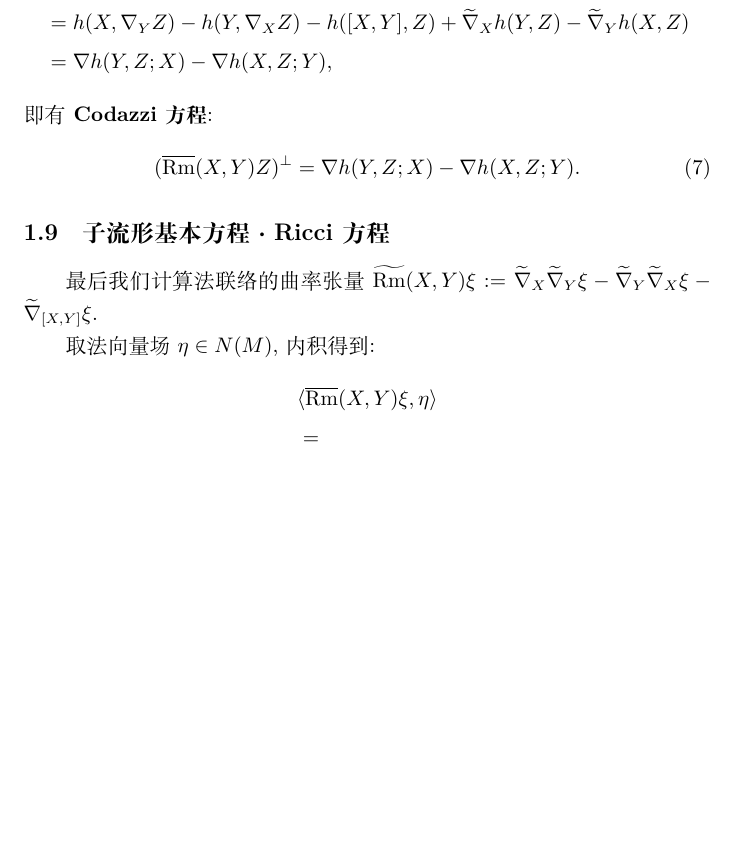
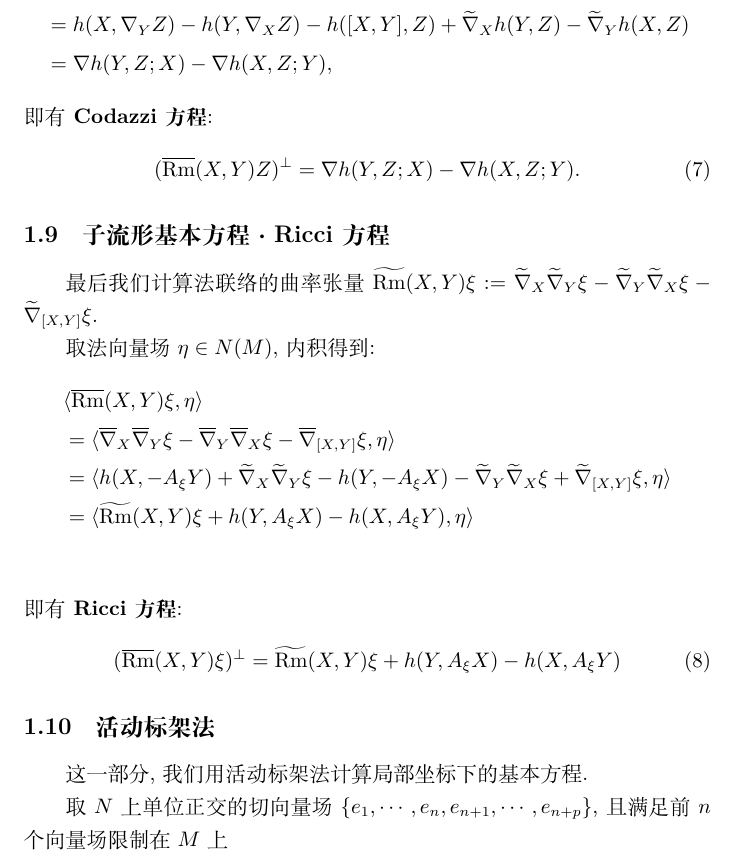
Before and after one commit to Eclipse-desu/course-submanifold, a LaTeX document (lecture-1.tex): part of page 4 of 4, cut so that both start at the same text, the shorter picture padded with empty space. Compiled offline with XeLaTeX.

Commit message:
add more about lec1

```diff
--- a/lecture-1.tex
+++ b/lecture-1.tex
@@ -134,6 +134,17 @@ $$
 取法向量场 $\eta \in N(M)$, 内积得到:
 \begin{align*}
 	&\Inner{\bRm(X, Y)\xi}{\eta} \\
-	&=
+	&= \Inner{\bDiv{X}{\bDiv{Y}{\xi}} - \bDiv{Y}{\bDiv{X}{\xi}} - \bDiv{[X, Y]}{\xi}}{\eta} \\
+	&= \Inner{h(X, -\Shape{\xi}{Y}) + \tDiv{X}{\tDiv{Y}{\xi}} - h(Y, -\Shape{\xi}{X}) - \tDiv{Y}{\tDiv{X}{\xi}} + \tDiv{[X, Y]}{\xi}}{\eta} \\
+	&= \Inner{\tRm(X, Y)\xi + h(Y, \Shape{\xi}{X}) - h(X, \Shape{\xi}{Y})}{\eta} \\
 \end{align*}
+即有 {\bf Ricci 方程}:
+\begin{equation}\label{eq::Ricci-equation}
+	(\bRm(X, Y)\xi)^{\perp} = \tRm(X, Y)\xi + h(Y, \Shape{\xi}{X}) - h(X, \Shape{\xi}{Y})
+\end{equation}
+
+\subsection{活动标架法}
+这一部分, 我们用活动标架法计算局部坐标下的基本方程.
+
+取 $N$ 上单位正交的切向量场 $\{e_1, \cdots, e_n, e_{n + 1}, \cdots, e_{n + p}\}$, 且满足前 $n$ 个向量场限制在 $M$ 上
 \end{document}
```
